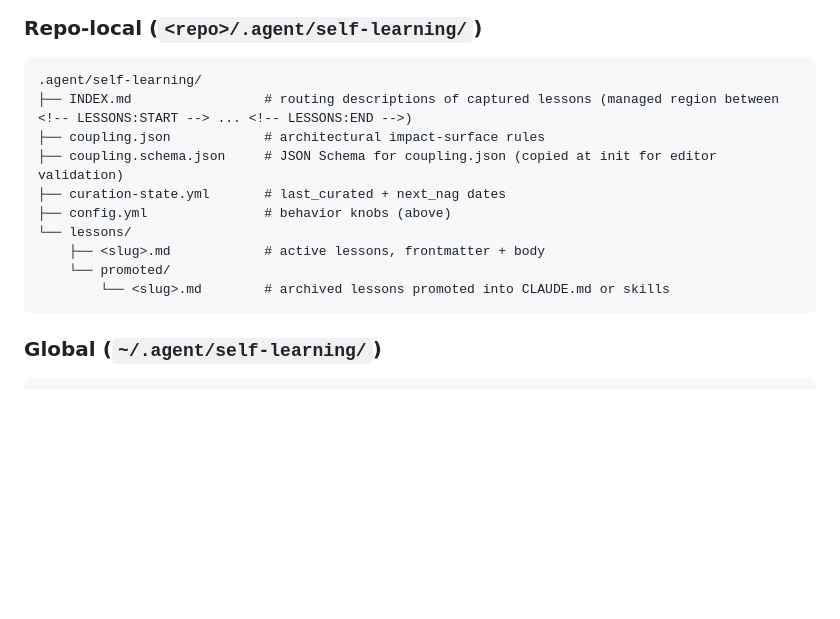
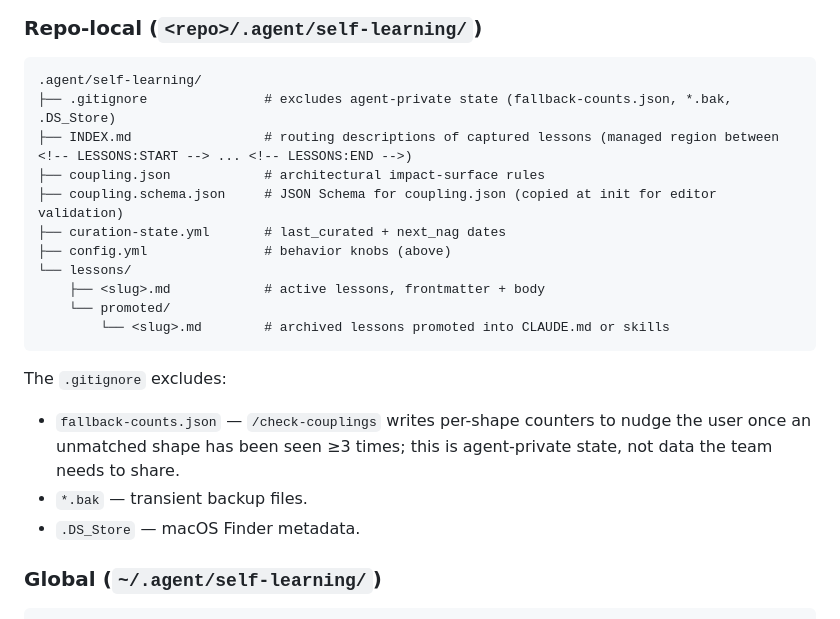
Before and after one commit to AlemTuzlak/skills, a Markdown page: skills/self-improve/README.md, the part around the change. Drawn GitHub-style; blank space fills up the shorter version.

Commit message:
fix(self-improve): /self-improve init scaffolds .gitignore for agent-private state
/check-couplings writes per-shape counter state to fallback-counts.json
inside .agent/self-learning/. That's agent-private — committing it
would create noisy diffs and conflicts between team members.

Add a .gitignore step to /self-improve init's Step 2 scaffold that
excludes fallback-counts.json, *.bak, and .DS_Store. Document the
agent-private state files in the directory tree at the top of Step 2
and in the Step 7 summary's "files added" list.

Document the .gitignore + the rationale in README's Data layout
section.

````diff
--- a/skills/self-improve/README.md
+++ b/skills/self-improve/README.md
@@ -136,6 +136,7 @@ Knobs:
 
 ```
 .agent/self-learning/
+├── .gitignore               # excludes agent-private state (fallback-counts.json, *.bak, .DS_Store)
 ├── INDEX.md                 # routing descriptions of captured lessons (managed region between <!-- LESSONS:START --> ... <!-- LESSONS:END -->)
 ├── coupling.json            # architectural impact-surface rules
 ├── coupling.schema.json     # JSON Schema for coupling.json (copied at init for editor validation)
@@ -146,6 +147,11 @@ Knobs:
     └── promoted/
         └── <slug>.md        # archived lessons promoted into CLAUDE.md or skills
 ```
+
+The `.gitignore` excludes:
+- `fallback-counts.json` — `/check-couplings` writes per-shape counters to nudge the user once an unmatched shape has been seen ≥3 times; this is agent-private state, not data the team needs to share.
+- `*.bak` — transient backup files.
+- `.DS_Store` — macOS Finder metadata.
 
 ### Global (`~/.agent/self-learning/`)
 
````
Also changed, not shown: 1 other file.
